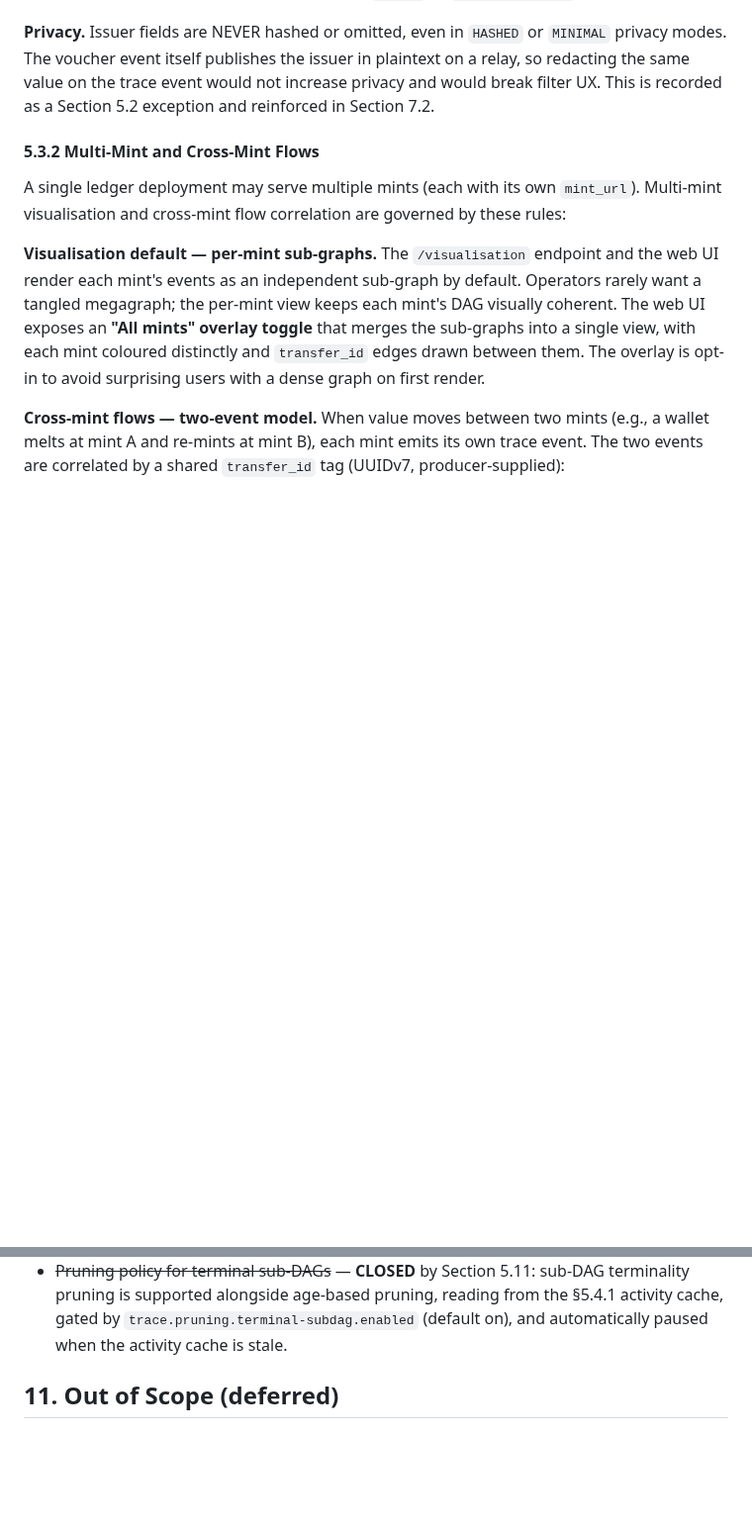
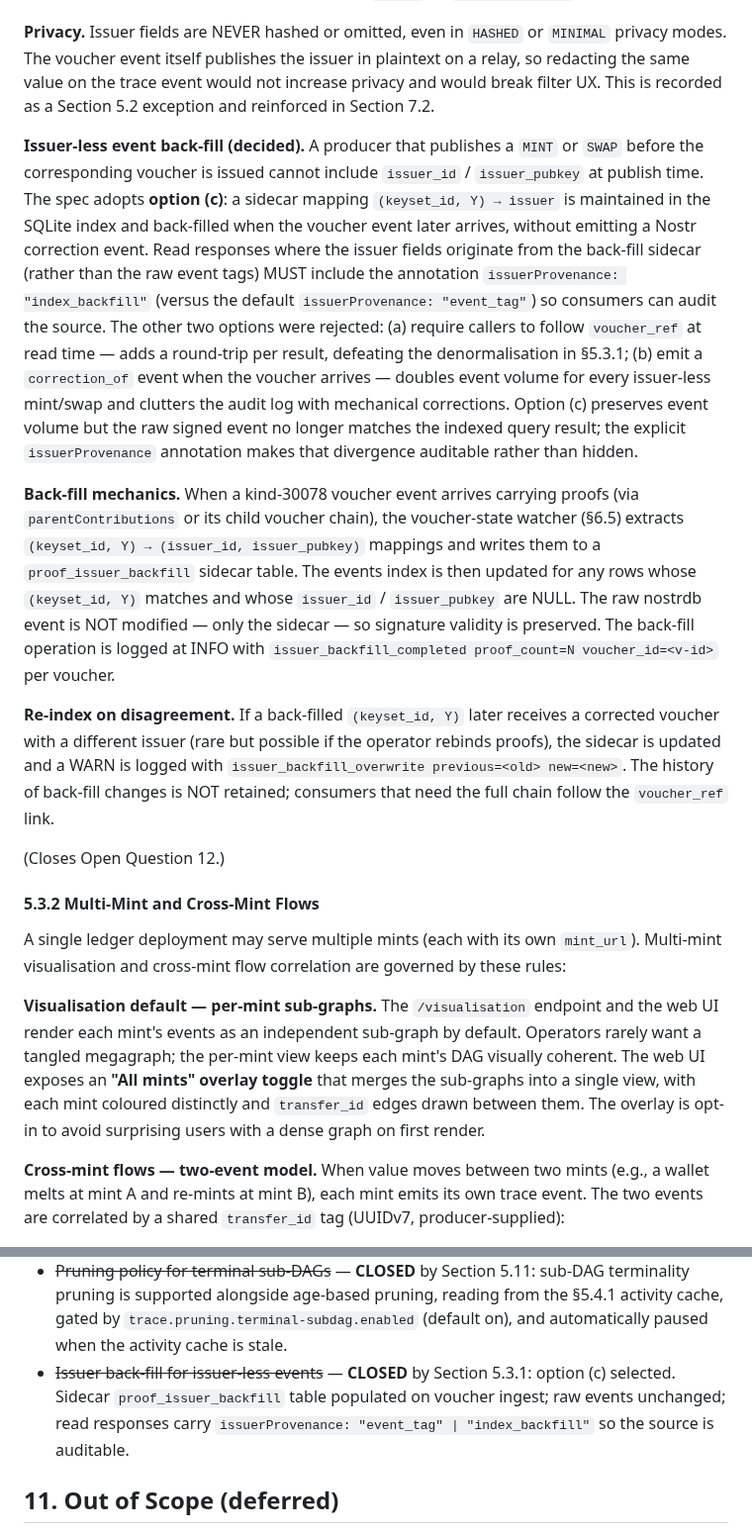
Before and after one commit to 398ja/cashu-ledger, a Markdown page: docs/design/transaction-traceability-specification.md, 2 parts joined by grey strips. Shown at 99% size. Drawn GitHub-style; blank space fills up the shorter version.

```diff
--- a/docs/design/transaction-traceability-specification.md
+++ b/docs/design/transaction-traceability-specification.md
@@ -476,6 +476,14 @@ The `content` JSON uses NUT-00 canonical proof field names (`id`, `C`, `secret`,
 
 **Privacy.** Issuer fields are NEVER hashed or omitted, even in `HASHED` or `MINIMAL` privacy modes. The voucher event itself publishes the issuer in plaintext on a relay, so redacting the same value on the trace event would not increase privacy and would break filter UX. This is recorded as a Section 5.2 exception and reinforced in Section 7.2.
 
+**Issuer-less event back-fill (decided).** A producer that publishes a `MINT` or `SWAP` before the corresponding voucher is issued cannot include `issuer_id` / `issuer_pubkey` at publish time. The spec adopts **option (c)**: a sidecar mapping `(keyset_id, Y) → issuer` is maintained in the SQLite index and back-filled when the voucher event later arrives, without emitting a Nostr correction event. Read responses where the issuer fields originate from the back-fill sidecar (rather than the raw event tags) MUST include the annotation `issuerProvenance: "index_backfill"` (versus the default `issuerProvenance: "event_tag"`) so consumers can audit the source. The other two options were rejected: (a) require callers to follow `voucher_ref` at read time — adds a round-trip per result, defeating the denormalisation in §5.3.1; (b) emit a `correction_of` event when the voucher arrives — doubles event volume for every issuer-less mint/swap and clutters the audit log with mechanical corrections. Option (c) preserves event volume but the raw signed event no longer matches the indexed query result; the explicit `issuerProvenance` annotation makes that divergence auditable rather than hidden.
+
+**Back-fill mechanics.** When a kind-30078 voucher event arrives carrying proofs (via `parentContributions` or its child voucher chain), the voucher-state watcher (§6.5) extracts `(keyset_id, Y) → (issuer_id, issuer_pubkey)` mappings and writes them to a `proof_issuer_backfill` sidecar table. The events index is then updated for any rows whose `(keyset_id, Y)` matches and whose `issuer_id` / `issuer_pubkey` are NULL. The raw nostrdb event is NOT modified — only the sidecar — so signature validity is preserved. The back-fill operation is logged at INFO with `issuer_backfill_completed proof_count=N voucher_id=<v-id>` per voucher.
+
+**Re-index on disagreement.** If a back-filled `(keyset_id, Y)` later receives a corrected voucher with a different issuer (rare but possible if the operator rebinds proofs), the sidecar is updated and a WARN is logged with `issuer_backfill_overwrite previous=<old> new=<new>`. The history of back-fill changes is NOT retained; consumers that need the full chain follow the `voucher_ref` link.
+
+(Closes Open Question 12.)
+
 #### 5.3.2 Multi-Mint and Cross-Mint Flows
 
 A single ledger deployment may serve multiple mints (each with its own `mint_url`). Multi-mint visualisation and cross-mint flow correlation are governed by these rules:
@@ -1336,6 +1345,7 @@ These require stakeholder input before or during implementation. Items closed du
 - ~~Partial Lightning settlement (MPP)~~ — **CLOSED** in favour of option (b): `MELT` for the settled portion plus a paired `MELT_REFUND` for the unsettled remainder. New `MELT_REFUND` operation kind, `LightningRef.partial` flag, `B3_PARTIAL_SETTLEMENT` validation invariant, and a 60s default `partial-settlement-window` reconciliation timer.
 - ~~NIP-44 encrypted content for FULL mode over shared relays~~ — **CLOSED — DEFERRED** to v2. When adopted, the ledger uses per-day rotating session keys (not a long-term key) with a 30-day default retention window for retrospective decryption; active key id advertised via `GET /relays`.
 - ~~Pruning policy for terminal sub-DAGs~~ — **CLOSED** by Section 5.11: sub-DAG terminality pruning is supported alongside age-based pruning, reading from the §5.4.1 activity cache, gated by `trace.pruning.terminal-subdag.enabled` (default on), and automatically paused when the activity cache is stale.
+- ~~Issuer back-fill for issuer-less events~~ — **CLOSED** by Section 5.3.1: option (c) selected. Sidecar `proof_issuer_backfill` table populated on voucher ingest; raw events unchanged; read responses carry `issuerProvenance: "event_tag" | "index_backfill"` so the source is auditable.
 
 ## 11. Out of Scope (deferred)
 
```
Also changed, not shown: other parts of docs/design/transaction-traceability-specification.md (+12 -1 lines).
